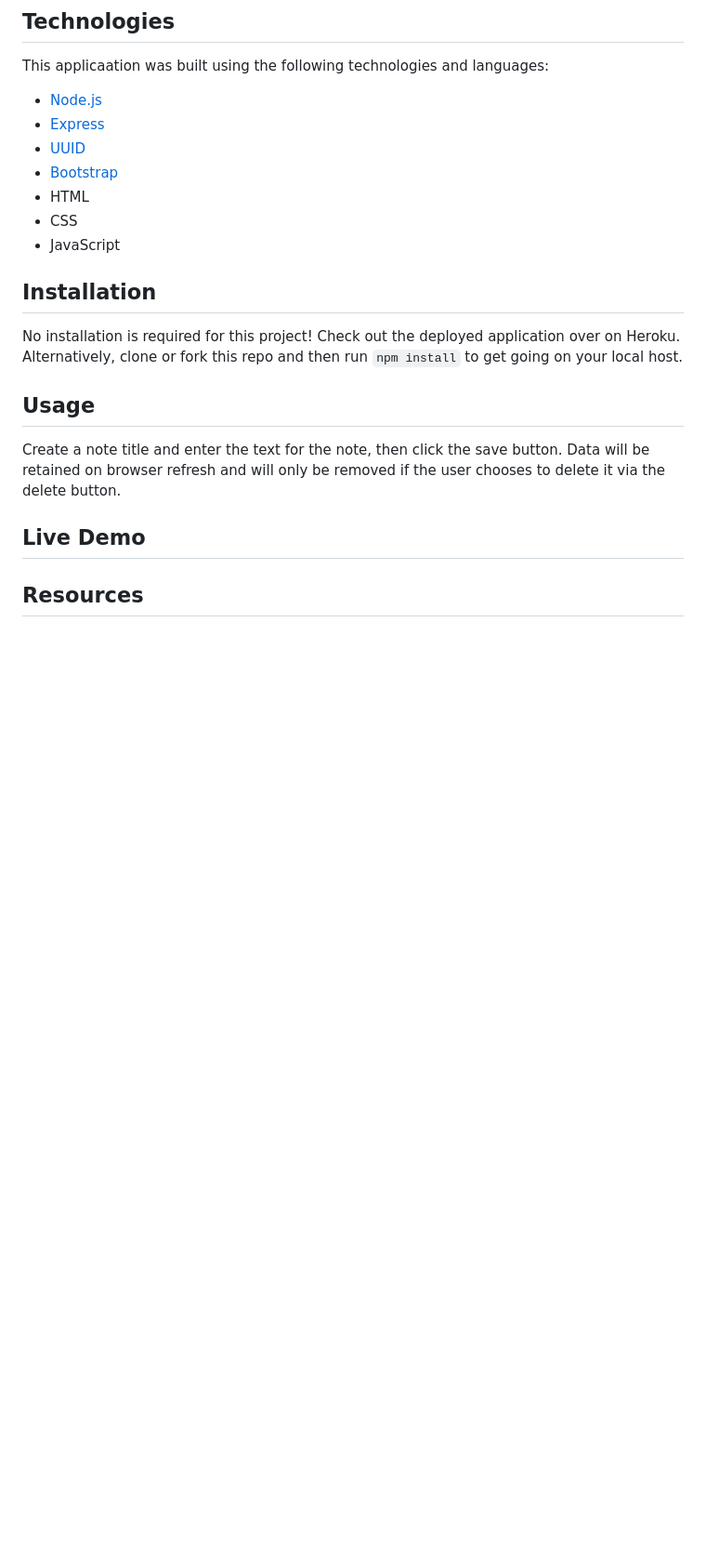
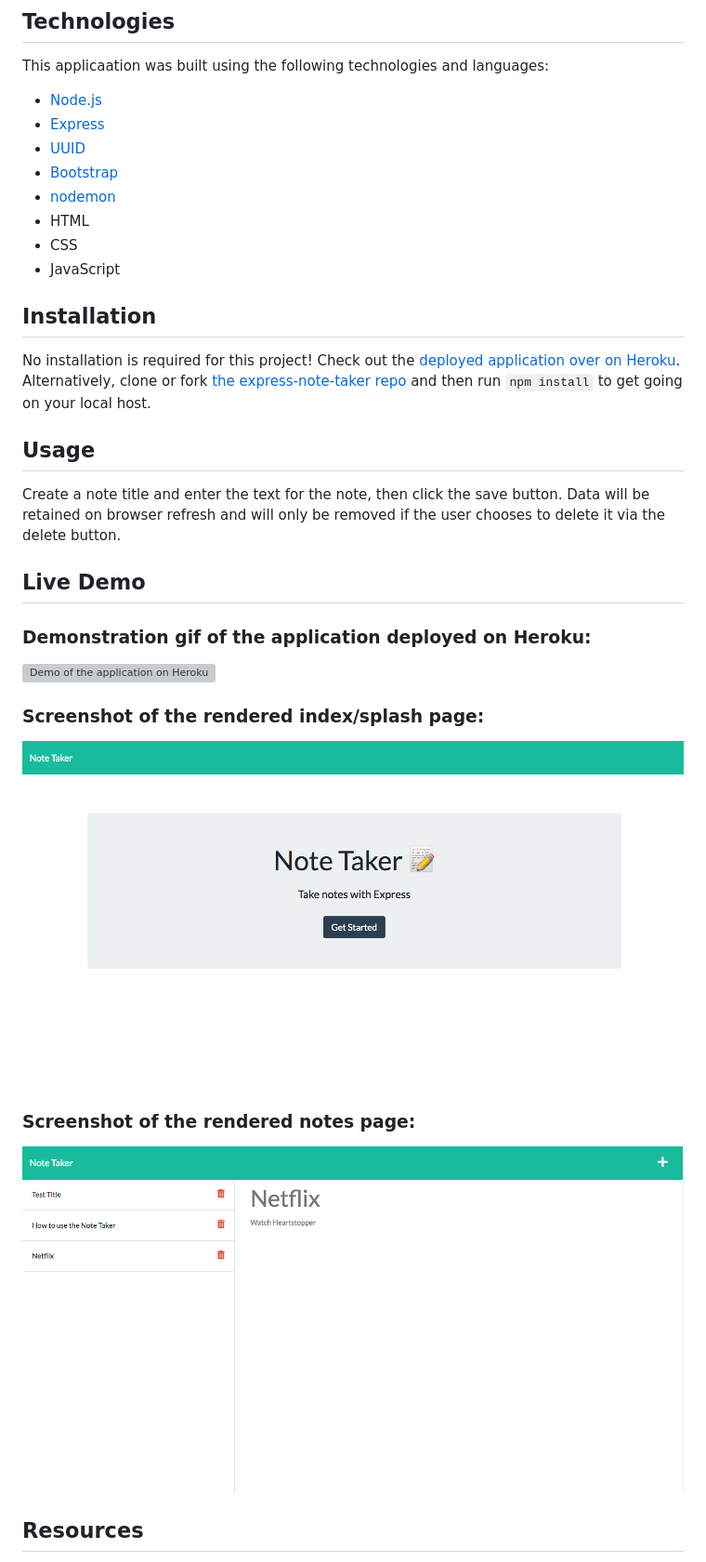
Before and after one commit to jazzberriess/express-note-taker, a Markdown page: README.md, the part around the change printed below. Shown: that part at 93% size. Drawn GitHub-style; pictures changed too: images/note-taker-index-page.png (added), images/note-taker-notes-page.png (added); blank space fills up the shorter version; grey boxes are pictures that could not be loaded.

Commit message:
Updated readme.md file, added images folder to include images in readme file.

```diff
--- a/README.md
+++ b/README.md
@@ -18,18 +18,28 @@ This applicaation was built using the following technologies and languages:
 * [Express](https://expressjs.com/)
 * [UUID](https://www.npmjs.com/package/uuid)
 * [Bootstrap](https://getbootstrap.com/)
+* [nodemon](https://nodemon.io/)
 * HTML
 * CSS
 * JavaScript
 
 ## Installation
-No installation is required for this project! Check out the deployed application over on Heroku.
-Alternatively, clone or fork this repo and then run `npm install` to get going on your local host.
+No installation is required for this project! Check out the [deployed application over on Heroku](https://dashboard.heroku.com/apps/dry-reaches-37181).
+Alternatively, clone or fork [the express-note-taker repo](https://github.com/jazzberriess/express-note-taker) and then run `npm install` to get going on your local host.
 
 ## Usage
 Create a note title and enter the text for the note, then click the save button. Data will be retained on browser refresh and will only be removed if the user chooses to delete it via the delete button.
 
 ## Live Demo
+
+### Demonstration gif of the application deployed on Heroku:
+![Demo of the application on Heroku](./images/note-taker-preview.gif)
+
+### Screenshot of the rendered index/splash page:
+![Screenshot of the index/splash page](./images/note-taker-index-page.png)
+
+### Screenshot of the rendered notes page:
+![Screenshot of the notes page](./images/note-taker-notes-page.png)
 
 ## Resources
 * [Express Documentation](https://expressjs.com/)
```
Also changed, not shown: other parts of README.md (+1 -0 lines), 1 other file.
